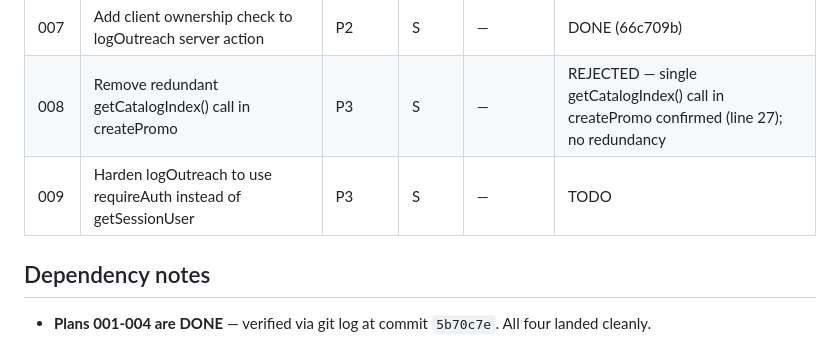
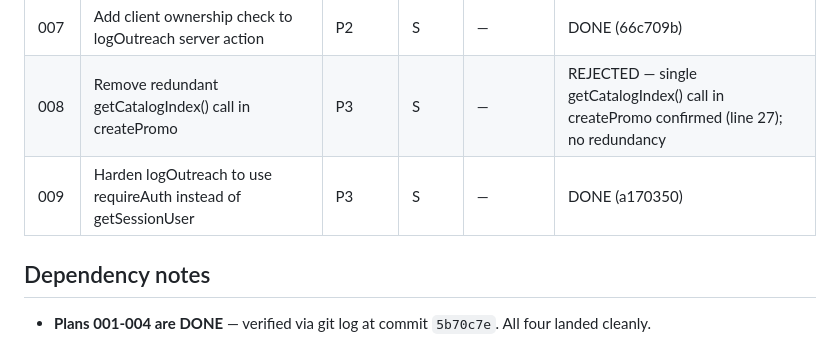
Before and after one commit to xcheljd/iris, a Markdown page: plans/README.md, the part around the change. GitHub-like rendering.

Commit message:
chore: mark plan 009 DONE in README
Co-Authored-By: Claude Sonnet 4.6 <noreply@anthropic.com>
Claude-Session: https://claude.ai/code/session_0151pa269FSebvsPmoSY82r3

```diff
--- a/plans/README.md
+++ b/plans/README.md
@@ -14,7 +14,7 @@ Generated by the `improve` skill on 2026-06-21. Reconciled and expanded on 2026-
 | 006  | Set employeeId on POST /api/notes activity event | P1 | S | — | DONE (1ee0d14) |
 | 007  | Add client ownership check to logOutreach server action | P2 | S | — | DONE (66c709b) |
 | 008  | Remove redundant getCatalogIndex() call in createPromo | P3 | S | — | REJECTED — single getCatalogIndex() call in createPromo confirmed (line 27); no redundancy |
-| 009  | Harden logOutreach to use requireAuth instead of getSessionUser | P3 | S | — | TODO |
+| 009  | Harden logOutreach to use requireAuth instead of getSessionUser | P3 | S | — | DONE (a170350) |
 
 ## Dependency notes
 
```
